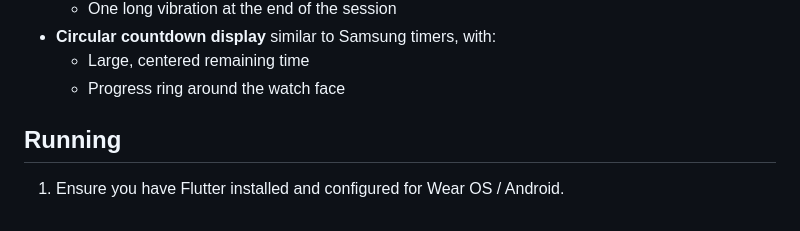
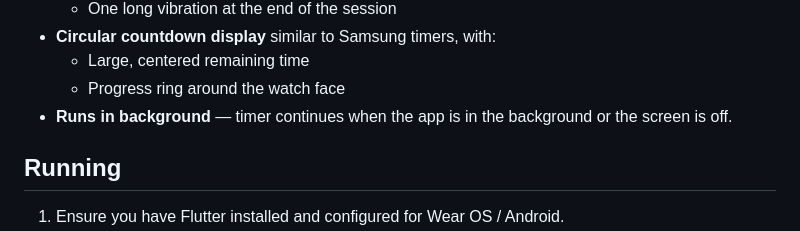
Before and after one commit to allanino/zazen_timer, a Markdown page: README.md, the part around the change. Rendered like a GitHub page.

Commit message:
Add background running feature

```diff
--- a/README.md
+++ b/README.md
@@ -32,6 +32,7 @@
 - **Circular countdown display** similar to Samsung timers, with:
   - Large, centered remaining time
   - Progress ring around the watch face
+- **Runs in background** — timer continues when the app is in the background or the screen is off.
 
 ## Running
 
```
